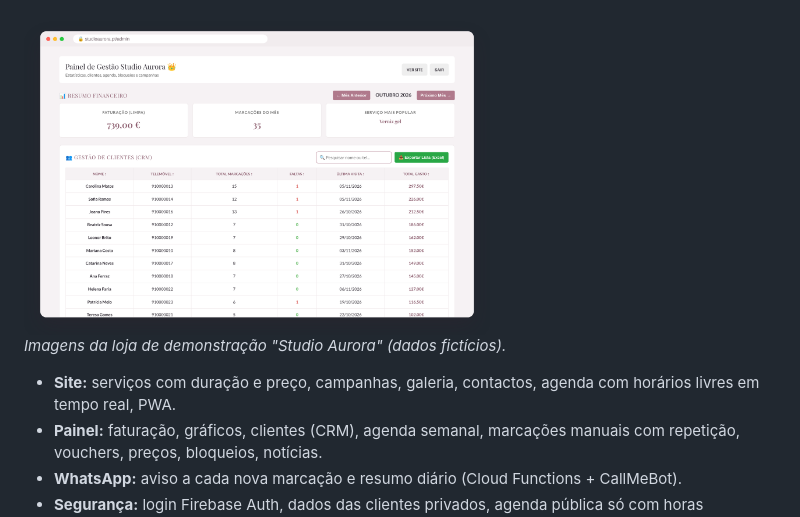
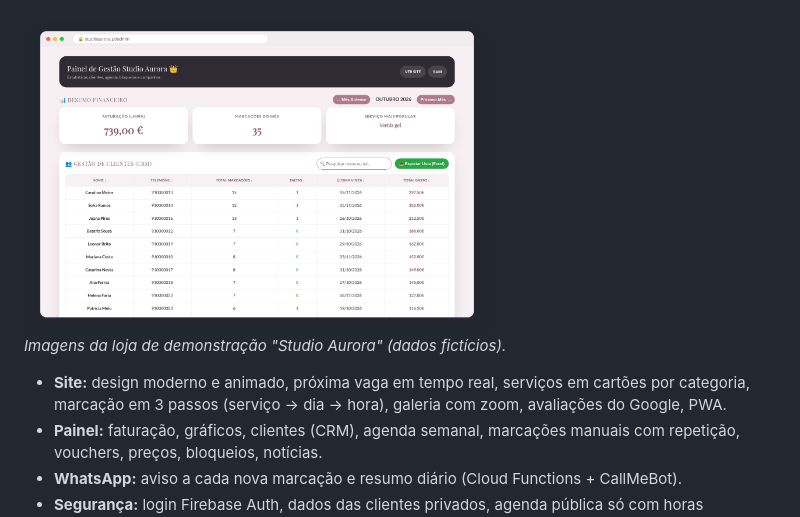
Before and after one commit to JoaoAntunesss/template-studio, a Markdown page: README.md, the part around the change. Rendered like a GitHub page; pictures changed too: docs/painel.png.

Commit message:
Design novo do site: topo animado, próxima vaga, serviços em cartões, marcação em 3 passos, galeria com zoom e avaliações

```diff
--- a/README.md
+++ b/README.md
@@ -8,7 +8,7 @@ Cada loja é configurada num só ficheiro: [`public/loja.js`](public/loja.js).
 
 *Imagens da loja de demonstração "Studio Aurora" (dados fictícios).*
 
-- **Site:** serviços com duração e preço, campanhas, galeria, contactos, agenda com horários livres em tempo real, PWA.
+- **Site:** design moderno e animado, próxima vaga em tempo real, serviços em cartões por categoria, marcação em 3 passos (serviço → dia → hora), galeria com zoom, avaliações do Google, PWA.
 - **Painel:** faturação, gráficos, clientes (CRM), agenda semanal, marcações manuais com repetição, vouchers, preços, bloqueios, notícias.
 - **WhatsApp:** aviso a cada nova marcação e resumo diário (Cloud Functions + CallMeBot).
 - **Segurança:** login Firebase Auth, dados das clientes privados, agenda pública só com horas ocupadas.
```
Also changed, not shown: 5 other files.
